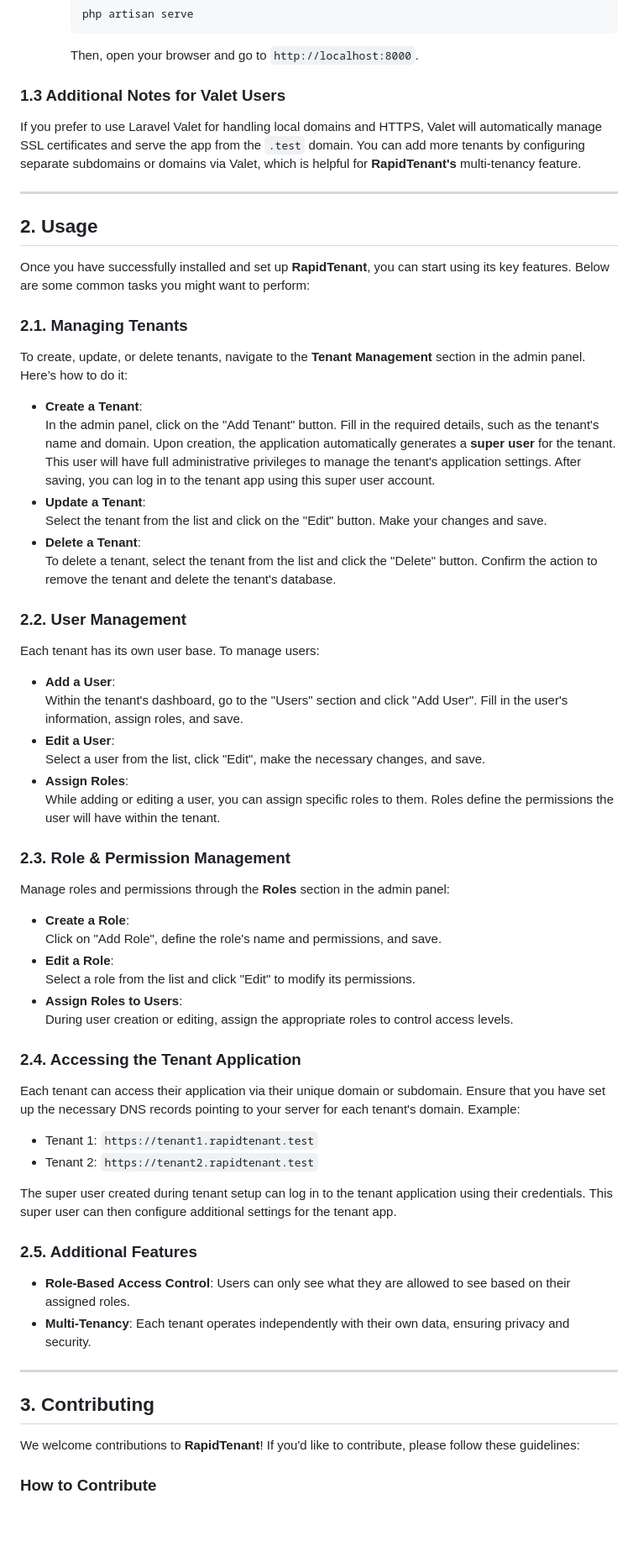
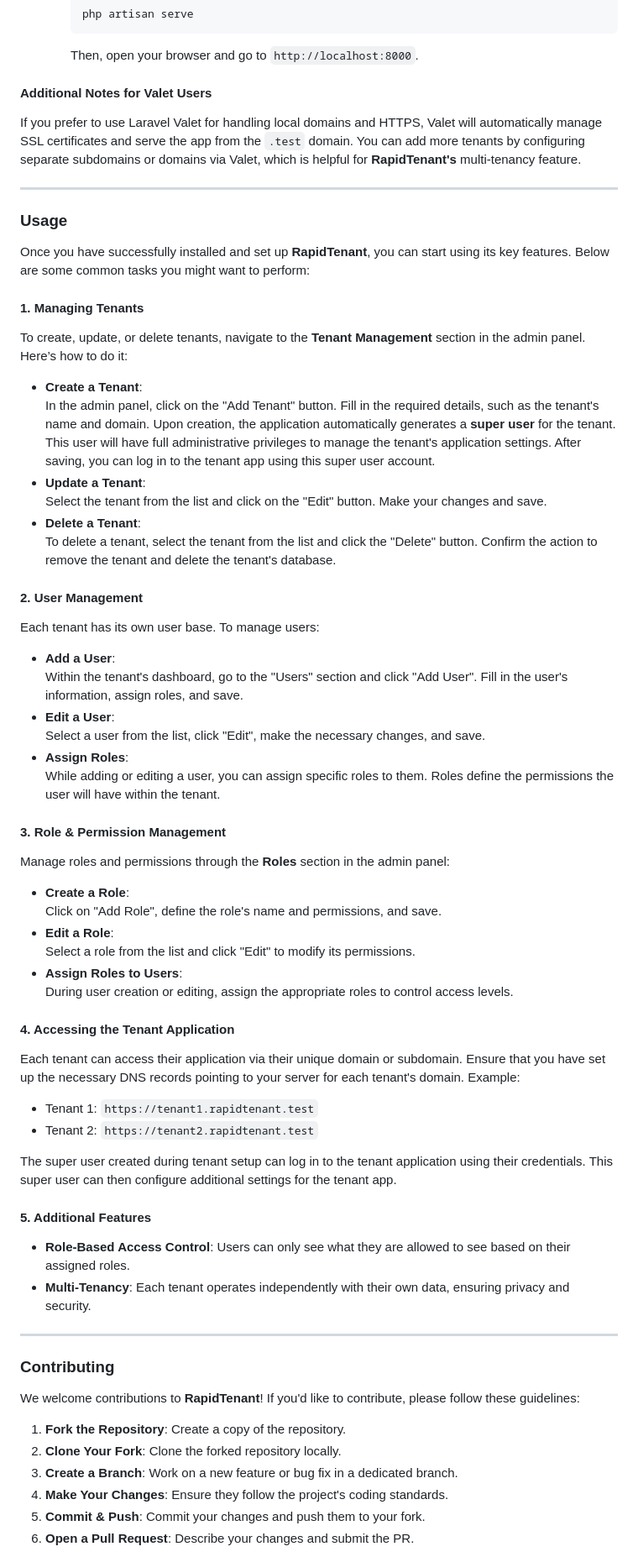
Before and after one commit to awsasongko/rapid-tenant, a Markdown page: README.md, the part around one of its changes. Shown at 84% size. Drawn GitHub-style; blank space fills up the shorter version.

```diff
--- a/README.md
+++ b/README.md
@@ -101,15 +102,15 @@ Before you begin, ensure you have the following installed on your system:
 
      Then, open your browser and go to `http://localhost:8000`.
 
-### 1.3 Additional Notes for Valet Users
+#### Additional Notes for Valet Users
 If you prefer to use Laravel Valet for handling local domains and HTTPS, Valet will automatically manage SSL certificates and serve the app from the `.test` domain. You can add more tenants by configuring separate subdomains or domains via Valet, which is helpful for **RapidTenant's** multi-tenancy feature.
 
 ---
 
-## 2. Usage
+### Usage
 Once you have successfully installed and set up **RapidTenant**, you can start using its key features. Below are some common tasks you might want to perform:
 
-### 2.1. Managing Tenants
+#### 1. Managing Tenants
 To create, update, or delete tenants, navigate to the **Tenant Management** section in the admin panel. Here’s how to do it:
 - **Create a Tenant**:
   In the admin panel, click on the "Add Tenant" button. Fill in the required details, such as the tenant's name and domain. Upon creation, the application automatically generates a **super user** for the tenant. This user will have full administrative privileges to manage the tenant's application settings. After saving, you can log in to the tenant app using this super user account.
@@ -118,7 +119,7 @@ To create, update, or delete tenants, navigate to the **Tenant Management** sect
 - **Delete a Tenant**:
   To delete a tenant, select the tenant from the list and click the "Delete" button. Confirm the action to remove the tenant and delete the tenant's database.
 
-### 2.2. User Management
+#### 2. User Management
 Each tenant has its own user base. To manage users:
 - **Add a User**:
   Within the tenant's dashboard, go to the "Users" section and click "Add User". Fill in the user's information, assign roles, and save.
@@ -127,7 +128,7 @@ Each tenant has its own user base. To manage users:
 - **Assign Roles**:
   While adding or editing a user, you can assign specific roles to them. Roles define the permissions the user will have within the tenant.
 
-### 2.3. Role & Permission Management
+#### 3. Role & Permission Management
 Manage roles and permissions through the **Roles** section in the admin panel:
 - **Create a Role**:
   Click on "Add Role", define the role's name and permissions, and save.
@@ -136,7 +137,7 @@ Manage roles and permissions through the **Roles** section in the admin panel:
 - **Assign Roles to Users**:
   During user creation or editing, assign the appropriate roles to control access levels.
 
-### 2.4. Accessing the Tenant Application
+#### 4. Accessing the Tenant Application
 
 Each tenant can access their application via their unique domain or subdomain. Ensure that you have set up the necessary DNS records pointing to your server for each tenant's domain.
 Example:
@@ -145,15 +146,20 @@ Example:
 
 The super user created during tenant setup can log in to the tenant application using their credentials. This super user can then configure additional settings for the tenant app.
 
-### 2.5. Additional Features
+#### 5. Additional Features
 - **Role-Based Access Control**: Users can only see what they are allowed to see based on their assigned roles.
 - **Multi-Tenancy**: Each tenant operates independently with their own data, ensuring privacy and security.
 
 ---
 
-## 3. Contributing
+### Contributing
 
 We welcome contributions to **RapidTenant**! If you'd like to contribute, please follow these guidelines:
 
-### How to Contribute
+1.  **Fork the Repository**: Create a copy of the repository.
+2.  **Clone Your Fork**: Clone the forked repository locally.
+3.  **Create a Branch**: Work on a new feature or bug fix in a dedicated branch.
+4.  **Make Your Changes**: Ensure they follow the project's coding standards.
+5.  **Commit & Push**: Commit your changes and push them to your fork.
+6.  **Open a Pull Request**: Describe your changes and submit the PR.
 
```
Also changed, not shown: other parts of README.md (+30 -47 lines).
